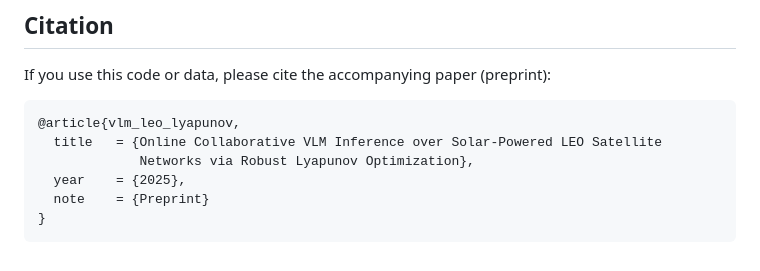
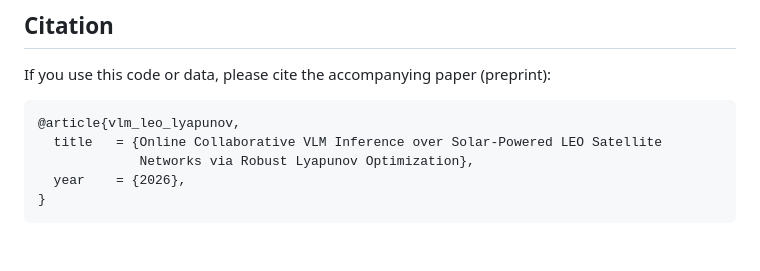
Before and after one commit to Junfei-Z/leo-vlm-lyapunov, a Markdown page: README.md, the part around the change. Rendered like a GitHub page.

````diff
--- a/README.md
+++ b/README.md
@@ -216,7 +216,6 @@ If you use this code or data, please cite the accompanying paper (preprint):
 @article{vlm_leo_lyapunov,
   title   = {Online Collaborative VLM Inference over Solar-Powered LEO Satellite
              Networks via Robust Lyapunov Optimization},
-  year    = {2025},
-  note    = {Preprint}
+  year    = {2026},
 }
 ```
````
